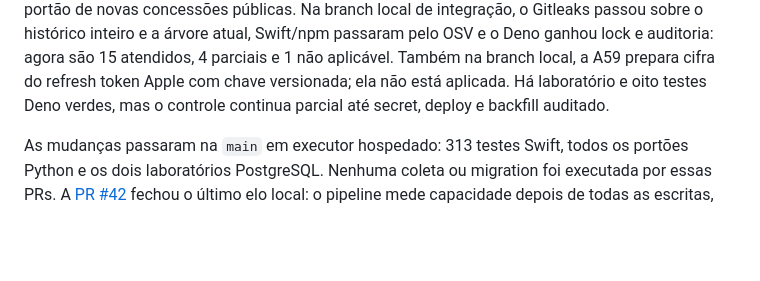
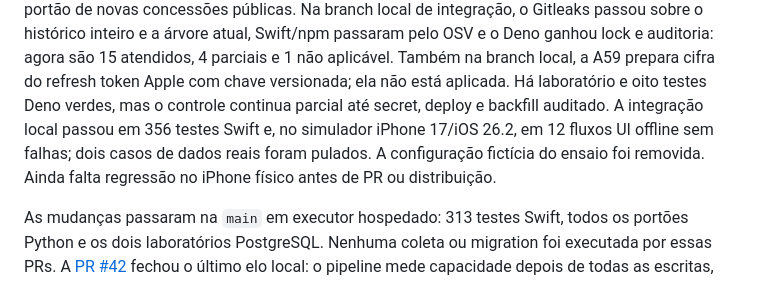
Before and after one commit to JogzDev/canario, a Markdown page: ESTADO.md, the part around the change. Drawn GitHub-style; blank space fills up the shorter version.

Commit message:
docs: registra fluxos UI offline integrados

```diff
--- a/ESTADO.md
+++ b/ESTADO.md
@@ -47,6 +47,10 @@ OSV e o Deno ganhou lock e auditoria: agora são 15 atendidos, 4 parciais e
 Também na branch local, a A59 prepara cifra do refresh token Apple com chave
 versionada; ela não está aplicada. Há laboratório e oito testes Deno verdes,
 mas o controle continua parcial até secret, deploy e backfill auditado.
+A integração local passou em 356 testes Swift e, no simulador iPhone 17/iOS
+26.2, em 12 fluxos UI offline sem falhas; dois casos de dados reais foram
+pulados. A configuração fictícia do ensaio foi removida. Ainda falta regressão
+no iPhone físico antes de PR ou distribuição.
 
 As mudanças passaram na `main` em executor hospedado: 313 testes Swift, todos
 os portões Python e os dois laboratórios PostgreSQL. Nenhuma coleta ou migration
```
Also changed, not shown: AUDITORIA_ROTEIRO_2026-09-21.md (+3 -0 lines), PENDENCIAS.md (+3 -0 lines).
